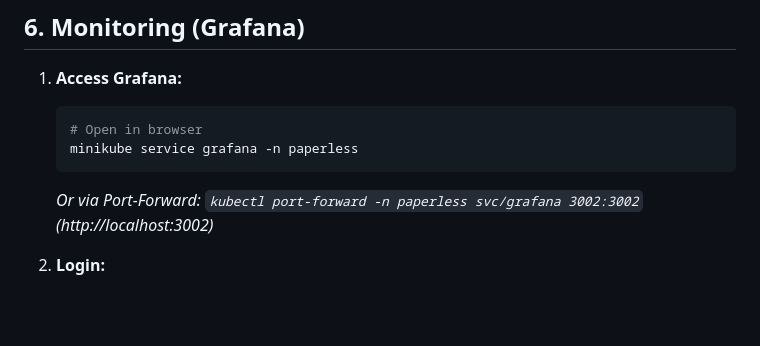
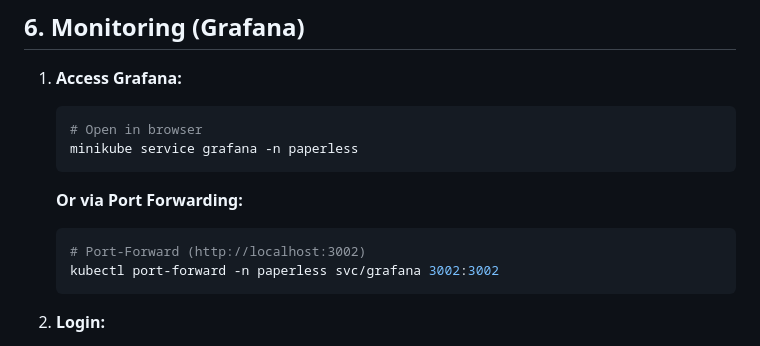
Before and after one commit to JuliaPabst/Document-Management-System, a Markdown page: MINIKUBE.md, the part around the change. Rendered like a GitHub page; blank space fills up the shorter version.

````diff
--- a/MINIKUBE.md
+++ b/MINIKUBE.md
@@ -132,7 +132,11 @@ kubectl port-forward -n paperless svc/rabbitmq 15672:15672
     minikube service grafana -n paperless
     ```
 
-    *Or via Port-Forward: `kubectl port-forward -n paperless svc/grafana 3002:3002` (http://localhost:3002)*
+    **Or via Port Forwarding:**
+    ```powershell
+    # Port-Forward (http://localhost:3002)
+    kubectl port-forward -n paperless svc/grafana 3002:3002
+    ```
 
 2.  **Login:**
 
````
